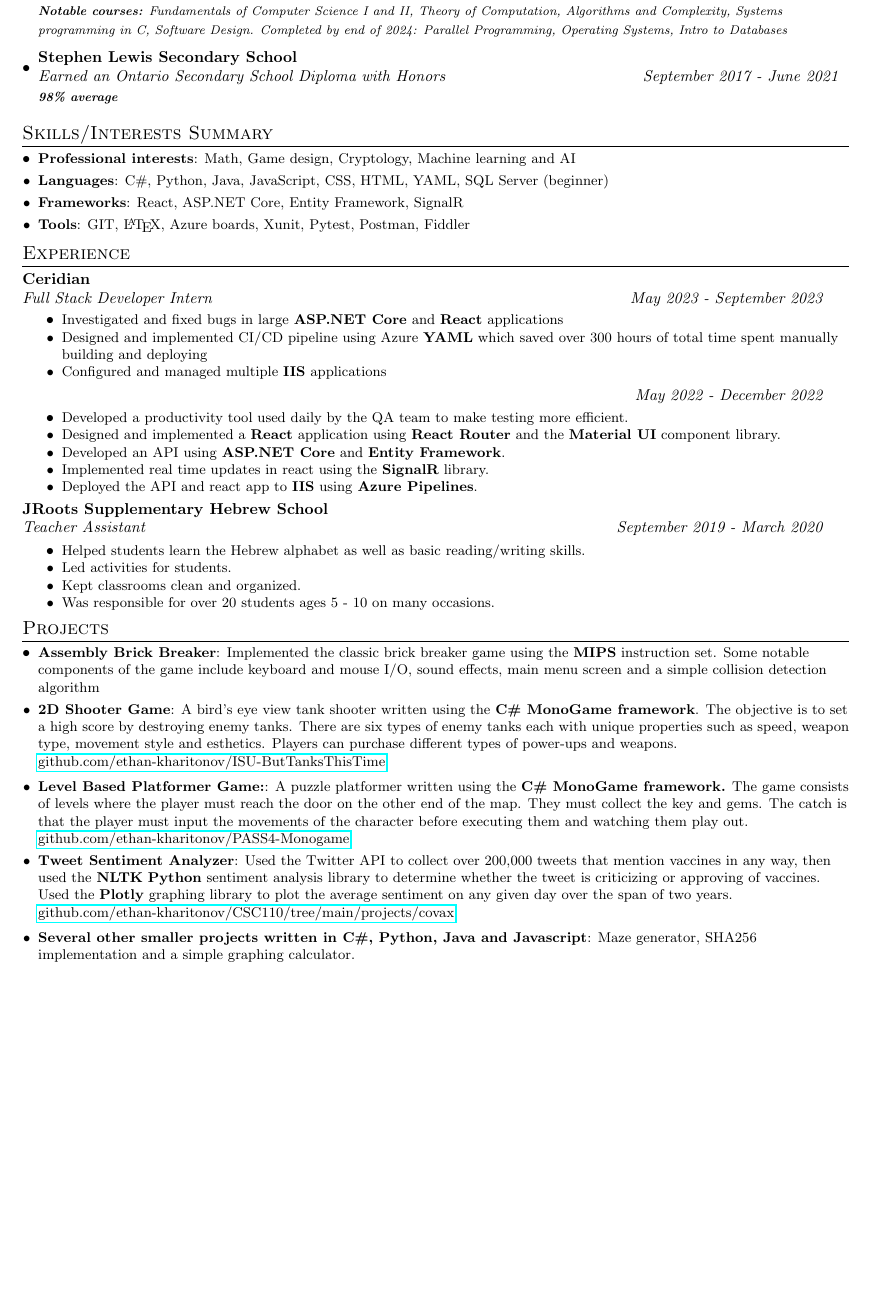
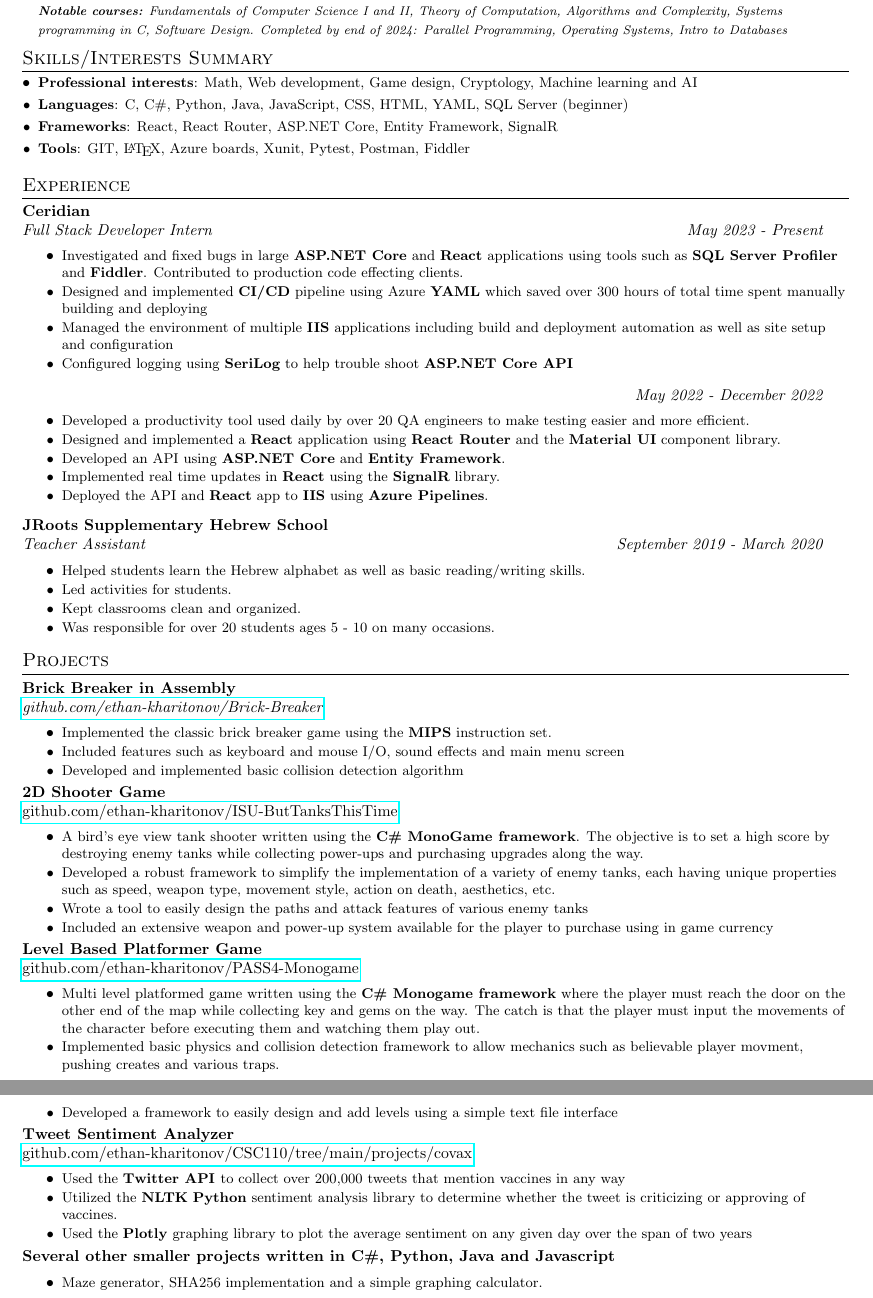
Before and after one commit to ethan-kharitonov/Resume, a LaTeX CV (Resume.tex): part of the page before the commit and two parts of pages 1 and 2 of 2 after it, the two joined at a grey line, cut so that both start at the same text, the shorter picture padded with empty space. Compiled offline with pdfLaTeX.

Commit message:
Made projects into bullet points

```diff
--- a/Resume.tex
+++ b/Resume.tex
@@ -94,69 +94,96 @@
 	{Computer Science Specialist, Mathematics Major;  cGPA: 3.95/4.00}{September 2021 - April 2025}
 	{\scriptsize \textit{ \footnotesize{\newline{}\textbf{Second-year student, Dean's List for both semesters of the first year}}}}
 	{\scriptsize \textit{ \footnotesize{\newline{}\textbf{Notable courses:} Fundamentals of Computer Science I and II, Theory of Computation, Algorithms and Complexity, Systems programming in C, Software Design. Completed by end of 2024: Parallel Programming, Operating Systems, Intro to Databases}}}
-	\resumeSubheading
-	{Stephen Lewis Secondary School}{}
-	{Earned an Ontario Secondary School Diploma with Honors }{September 2017 - June 2021}
-	{\scriptsize \textit{ \footnotesize{\newline{}\textbf{98\% average}}}}
 	\resumeSubHeadingListEnd
 
-	\vspace{-5pt}
 	\section{Skills/Interests Summary}
 	\resumeSubHeadingListStart
-	\resumeSubItem{Professional interests}{Math, Game design, Cryptology, Machine learning and AI}
-	\resumeSubItem{Languages}{C\#, Python, Java, JavaScript, CSS, HTML, YAML, SQL Server (beginner)}
-	\resumeSubItem{Frameworks}{React, ASP.NET Core, Entity Framework, SignalR}
+	\resumeSubItem{Professional interests}{Math, Web development, Game design, Cryptology, Machine learning and AI}
+	\resumeSubItem{Languages}{C, C\#, Python, Java, JavaScript, CSS, HTML, YAML, SQL Server (beginner)}
+	\resumeSubItem{Frameworks}{React, React Router, ASP.NET Core, Entity Framework, SignalR}
 	\resumeSubItem{Tools}{GIT, \LaTeX, Azure boards, Xunit, Pytest, Postman, Fiddler}
-
+	\vspace{5pt}
 	\resumeSubHeadingListEnd
 	\vspace{-5pt}
 	\section{Experience}
 	\vspace{-1pt}
 	\begin{tabular*}{0.97\textwidth}{l@{\extracolsep{\fill}}r}
 		\textbf{Ceridian} & \\
-		\textit{Full Stack Developer Intern} & \textit{May 2023 - September 2023} \\
-	\end{tabular*}\vspace{-5pt}
+		\textit{Full Stack Developer Intern} & \textit{May 2023 - Present} \\
+	\end{tabular*}\vspace{-3pt}
 	\resumeItemListStart
-	\item\small{Investigated and fixed bugs in large \textbf{ASP.NET Core} and \textbf{React} applications \vspace{-8pt}}
-	\item\small{Designed and implemented CI/CD pipeline using Azure \textbf{YAML} which saved over 300 hours of total time spent manually building and deploying \vspace{-8pt}}
-	\item\small{Configured and managed multiple \textbf{IIS} applications}
+	\item\small{Investigated and fixed bugs in large \textbf{ASP.NET Core} and \textbf{React} applications using tools such as \textbf{SQL Server Profiler} and \textbf{Fiddler}. Contributed to production code effecting clients. \vspace{-7pt}}
+	\item\small{Designed and implemented \textbf{CI/CD} pipeline using Azure \textbf{YAML} which saved over 300 hours of total time spent manually building and deploying \vspace{-7pt}}
+	\item\small{Managed the environment of multiple \textbf{IIS} applications including build and deployment automation as well as site setup and configuration \vspace{-7pt}}
+	\item\small{Configured logging using \textbf{SeriLog} to help trouble shoot \textbf{ASP.NET Core API} \vspace{5pt}}
 	\resumeItemListEnd
 	\begin{tabular*}{0.97\textwidth}{l@{\extracolsep{\fill}}r}
 		 & \textit{May 2022 - December 2022} \\
-	\end{tabular*}\vspace{-5pt}
+	\end{tabular*}\vspace{-3pt}
 	\resumeItemListStart
-	\item\small{Developed a productivity tool used daily by the QA team to make testing more efficient. \vspace{-8pt}}
-	\item\small{Designed and implemented a \textbf{React} application using \textbf{React Router} and the \textbf{Material UI} component library. \vspace{-8pt}}
-	\item\small{Developed an API using \textbf{ASP.NET Core} and \textbf{Entity Framework}. \vspace{-8pt}}
-	\item\small{Implemented real time updates in react using the \textbf{SignalR} library. \vspace{-8pt}}
-	\item\small{Deployed the API and react app to \textbf{IIS} using \textbf{Azure Pipelines}. }
+	\item\small{Developed a productivity tool used daily by over 20 QA engineers to make testing easier and more efficient. \vspace{-7pt}}
+	\item\small{Designed and implemented a \textbf{React} application using \textbf{React Router} and the \textbf{Material UI} component library. \vspace{-7pt}}
+	\item\small{Developed an API using \textbf{ASP.NET Core} and \textbf{Entity Framework}. \vspace{-7pt}}
+	\item\small{Implemented real time updates in \textbf{React} using the \textbf{SignalR} library. \vspace{-7pt}}
+	\item\small{Deployed the API and \textbf{React} app to \textbf{IIS} using \textbf{Azure Pipelines}. \vspace{5pt}}
 	\resumeItemListEnd
 	\begin{tabular*}{0.97\textwidth}{l@{\extracolsep{\fill}}r}
 		\textbf{JRoots Supplementary Hebrew School} & \\
 		\textit{Teacher Assistant} & \textit{September 2019 -  March 2020} \\
-	\end{tabular*}\vspace{-5pt}
+	\end{tabular*}\vspace{-3pt}
 	\resumeItemListStart
-	\item\small{Helped students learn the Hebrew alphabet as well as basic reading/writing skills. \vspace{-8pt}}
-	\item\small{Led activities for students. \vspace{-8pt}}
-	\item\small{Kept classrooms clean and organized. \vspace{-8pt}}
+	\item\small{Helped students learn the Hebrew alphabet as well as basic reading/writing skills. \vspace{-7pt}}
+	\item\small{Led activities for students. \vspace{-7pt}}
+	\item\small{Kept classrooms clean and organized. \vspace{-7pt}}
 	\item\small{Was responsible for over 20 students ages 5 - 10 on many occasions.}
 	\resumeItemListEnd
 
 
 	%-----------PROJECTS-----------------
-	\vspace{-5pt}
 	\section{Projects}
-	\resumeSubHeadingListStart
-	\resumeSubItem{Assembly Brick Breaker}{Implemented the classic brick breaker game using the \textbf{MIPS} instruction set. Some notable components of the game include keyboard and mouse I/O, sound effects, main menu screen and a simple collision detection algorithm}
-	\resumeSubItem{2D Shooter Game}{A bird's eye view tank shooter written using the \textbf{C\# MonoGame framework}. The objective is to set a high score by destroying enemy tanks. There are six types of enemy tanks each with unique properties such as speed, weapon type, movement style and esthetics. Players can purchase different types of power-ups and weapons. \href{https://github.com/ethan-kharitonov/ISU-ButTanksThisTime}{github.com/ethan-kharitonov/ISU-ButTanksThisTime}}
-	\vspace{2pt}
-	\resumeSubItem{Level Based Platformer Game:}{A puzzle platformer written using the \textbf{C\# MonoGame framework.} The game consists of levels where the player must reach the door on the other end of the map. They must collect the key and gems. The catch is that the player must input the movements of the character before executing them and watching them play out. \href{https://github.com/ethan-kharitonov/PASS4-Monogame}{github.com/ethan-kharitonov/PASS4-Monogame}}
-	\resumeSubItem{Tweet Sentiment Analyzer}{Used the Twitter API to collect over 200,000 tweets that mention vaccines in any way, then used the \textbf{NLTK} \textbf{Python} sentiment analysis library to determine whether the tweet is criticizing or approving of vaccines. Used the \textbf{Plotly} graphing library to plot the average sentiment on any given day over the span of two years.
-	\href{https://github.com/ethan-kharitonov/CSC110/tree/main/projects/covax}{github.com/ethan-kharitonov/CSC110/tree/main/projects/covax}}
-	\vspace{2pt}
-	\resumeSubItem{Several other smaller projects written in C\#, Python, Java and Javascript}{Maze generator, SHA256 implementation and a simple graphing calculator.}
-	\vspace{2pt}
-	\resumeSubHeadingListEnd
+	\begin{tabular*}{0.97\textwidth}{l@{\extracolsep{\fill}}r}
+		\textbf{Brick Breaker in Assembly}\\
+		\textit{\href{https://github.com/ethan-kharitonov/Brick-Breaker}{github.com/ethan-kharitonov/Brick-Breaker}}
+	\end{tabular*}\vspace{-3pt}
+	\resumeItemListStart
+	\item\small{Implemented the classic brick breaker game using the \textbf{MIPS} instruction set. \vspace{-7pt}}
+	\item\small{Included features such as keyboard and mouse I/O, sound effects and main menu screen \vspace{-7pt}}
+	\item\small{Developed and implemented basic collision detection algorithm}
+	\resumeItemListEnd
+		\begin{tabular*}{0.97\textwidth}{l@{\extracolsep{\fill}}r}
+		\textbf{2D Shooter Game}\\
+		\href{https://github.com/ethan-kharitonov/ISU-ButTanksThisTime}{github.com/ethan-kharitonov/ISU-ButTanksThisTime}
+	\end{tabular*}\vspace{-3pt}
+	\resumeItemListStart
+	\item\small{A bird's eye view tank shooter written using the \textbf{C\# MonoGame framework}. The objective is to set a high score by destroying enemy tanks while collecting power-ups and purchasing upgrades along the way.\vspace{-7pt}}
+	\item\small{Developed a robust framework to simplify the implementation of a variety of enemy tanks, each having unique properties such as speed, weapon type, movement style, action on death, aesthetics, etc. \vspace{-7pt}}
+	\item\small{Wrote a tool to easily design the paths and attack features of various enemy tanks \vspace{-7pt}}
+	\item\small{Included an extensive weapon and power-up system available for the player to purchase using in game currency}
+	\resumeItemListEnd
+	\begin{tabular*}{0.97\textwidth}{l@{\extracolsep{\fill}}r}
+		\textbf{Level Based Platformer Game}\\
+		\href{https://github.com/ethan-kharitonov/PASS4-Monogame}{github.com/ethan-kharitonov/PASS4-Monogame}
+	\end{tabular*}\vspace{-3pt}
+	\resumeItemListStart
+	\item\small{Multi level platformed game written using the \textbf{C\# Monogame framework} where the player must reach the door on the other end of the map while collecting key and gems on the way. The catch is that the player must input the movements of the character before executing them and watching them play out. \vspace{-7pt}}
+	\item\small{Implemented basic physics and collision detection framework to allow mechanics such as believable player movment, pushing creates and various traps.\vspace{-7pt}}
+	\item\small{Developed a framework to easily design and add levels using a simple text file interface}
+	\resumeItemListEnd
+	\begin{tabular*}{0.97\textwidth}{l@{\extracolsep{\fill}}r}
+		\textbf{Tweet Sentiment Analyzer}\\
+		\href{https://github.com/ethan-kharitonov/CSC110/tree/main/projects/covax}{github.com/ethan-kharitonov/CSC110/tree/main/projects/covax}
+	\end{tabular*}\vspace{-3pt}
+	\resumeItemListStart
+	\item\small{Used the \textbf{Twitter API }to collect over 200,000 tweets that mention vaccines in any way \vspace{-7pt}}
+	\item\small{Utilized the \textbf{NLTK} \textbf{Python} sentiment analysis library to determine whether the tweet is criticizing or approving of vaccines. \vspace{-7pt}}
+	\item\small{Used the \textbf{Plotly} graphing library to plot the average sentiment on any given day over the span of two years}
+	\resumeItemListEnd
+	\begin{tabular*}{0.97\textwidth}{l@{\extracolsep{\fill}}r}
+		\textbf{Several other smaller projects written in C\#, Python, Java and Javascript}\\
+	\end{tabular*}\vspace{-3pt}
+	\resumeItemListStart
+	\item\small{Maze generator, SHA256 implementation and a simple graphing calculator.}
+	\resumeItemListEnd
 	\vspace{-5pt}
 
 	%-----------Awards-----------------
```
Also changed, not shown: Resume.pdf, 3 other files.
